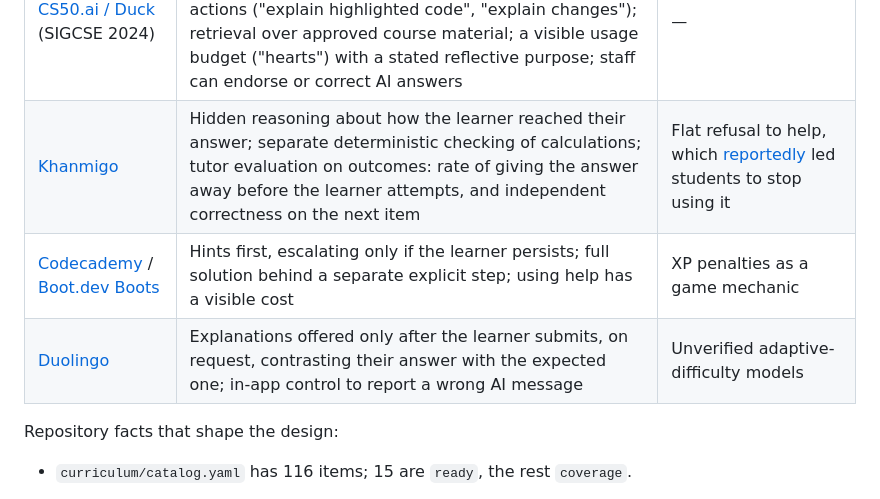
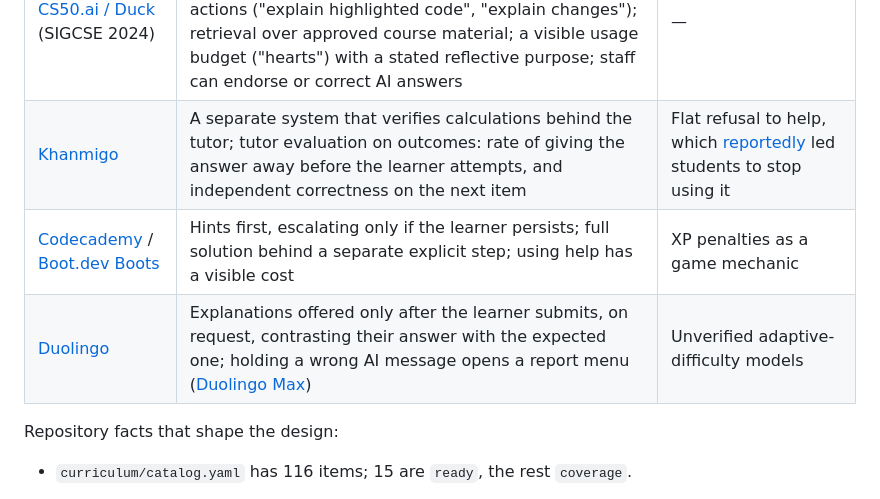
Before and after one commit to canhta/ai-engineering-atlas, a Markdown page: rfcs/0005-interactive-web-atlas.md, the part around the change. Rendered like a GitHub page.

Commit message:
rfc: add UI/UX research and correct tutor citations
Co-Authored-By: Claude Opus 5 <noreply@anthropic.com>

```diff
--- a/rfcs/0005-interactive-web-atlas.md
+++ b/rfcs/0005-interactive-web-atlas.md
@@ -57,9 +57,9 @@ Mechanisms taken from comparable projects. Claims about AI tutoring and in-brows
 | Project | Mechanism adopted | Deliberately not adopted |
 |---|---|---|
 | [CS50.ai / Duck](https://cs.harvard.edu/malan/publications/V1fp0567-liu.pdf) (SIGCSE 2024) | Guide rather than give solutions, enforced by a course-specific system prompt kept in config; feature-scoped actions ("explain highlighted code", "explain changes"); retrieval over approved course material; a visible usage budget ("hearts") with a stated reflective purpose; staff can endorse or correct AI answers | — |
-| [Khanmigo](https://blog.khanacademy.org/how-khan-academy-is-building-a-better-ai-tutor-our-most-recent-learnings/) | Hidden reasoning about how the learner reached their answer; separate deterministic checking of calculations; tutor evaluation on outcomes: rate of giving the answer away before the learner attempts, and independent correctness on the next item | Flat refusal to help, which [reportedly](https://hechingerreport.org/proof-points-khanmigo-math-ai-tutor/) led students to stop using it |
+| [Khanmigo](https://blog.khanacademy.org/how-khan-academy-is-building-a-better-ai-tutor-our-most-recent-learnings/) | A separate system that verifies calculations behind the tutor; tutor evaluation on outcomes: rate of giving the answer away before the learner attempts, and independent correctness on the next item | Flat refusal to help, which [reportedly](https://hechingerreport.org/proof-points-khanmigo-math-ai-tutor/) led students to stop using it |
 | [Codecademy](https://www.codecademy.com/resources/blog/behind-the-build-ai-learning-assistant) / [Boot.dev Boots](https://www.boot.dev/blog/wiki/boots/) | Hints first, escalating only if the learner persists; full solution behind a separate explicit step; using help has a visible cost | XP penalties as a game mechanic |
-| [Duolingo](https://blog.duolingo.com/explain-my-answer-now-free/) | Explanations offered only after the learner submits, on request, contrasting their answer with the expected one; in-app control to report a wrong AI message | Unverified adaptive-difficulty models |
+| [Duolingo](https://blog.duolingo.com/explain-my-answer-now-free/) | Explanations offered only after the learner submits, on request, contrasting their answer with the expected one; holding a wrong AI message opens a report menu ([Duolingo Max](https://blog.duolingo.com/duolingo-max/)) | Unverified adaptive-difficulty models |
 
 Repository facts that shape the design:
 
```
Also changed, not shown: rfcs/0005-ui-ux-research.md (added, +246 -0 lines).
